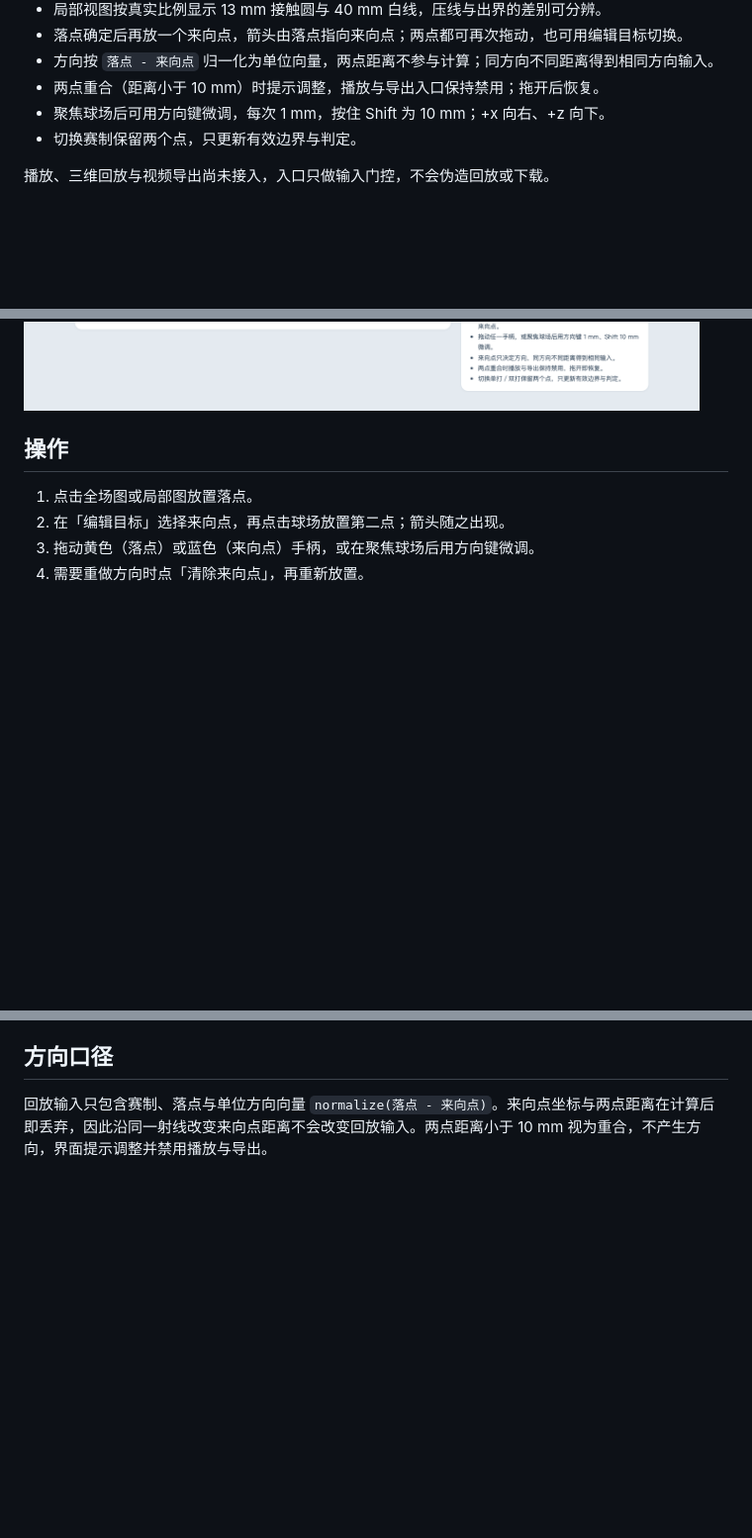
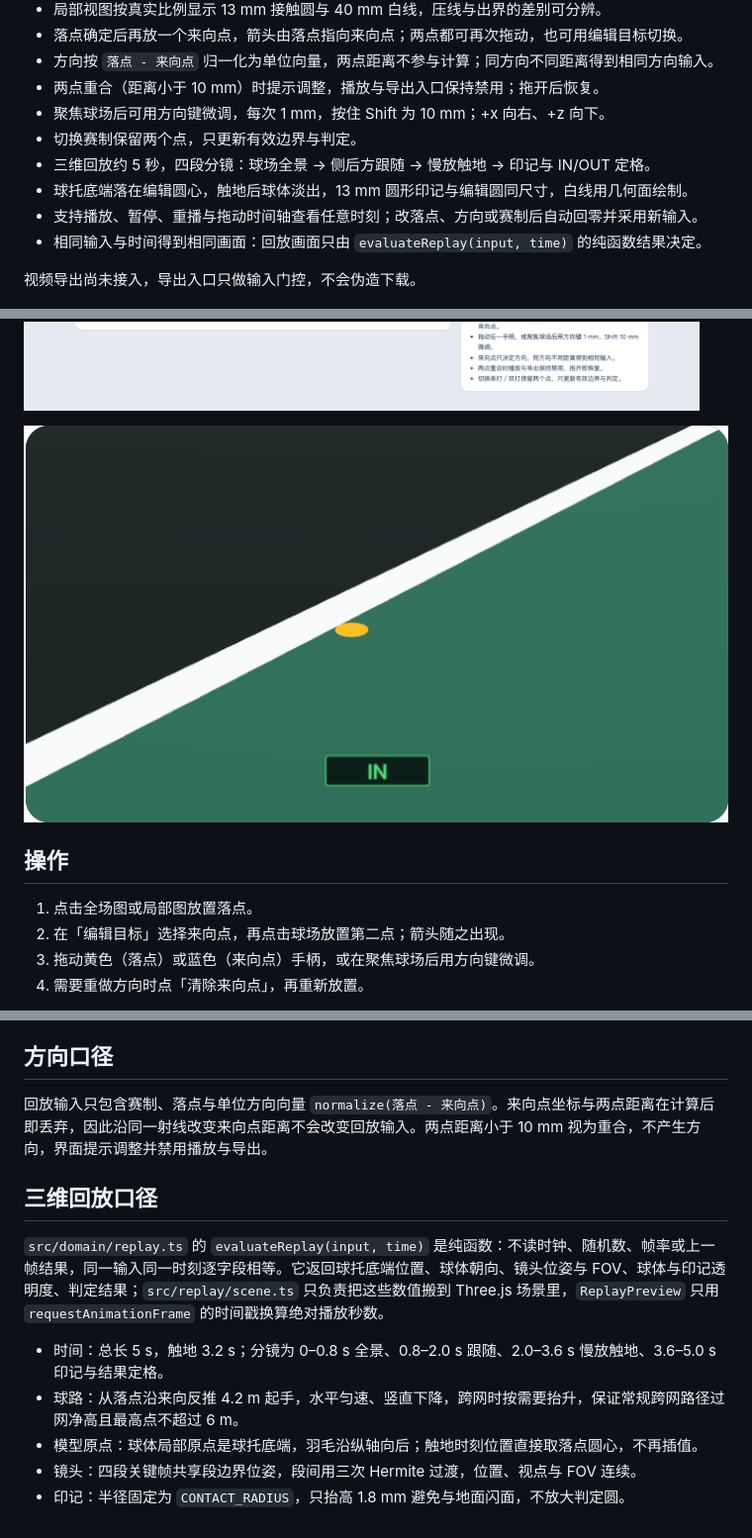
Before and after one commit to fuhan666/badminton-hawkeye, a Markdown page: README.md, 3 parts joined by grey strips. Shown at 99% size. Drawn GitHub-style; pictures changed too: docs/images/replay-result.png (added); blank space fills up the shorter version.

```diff
--- a/README.md
+++ b/README.md
@@ -15,12 +15,18 @@
 - 两点重合（距离小于 10 mm）时提示调整，播放与导出入口保持禁用；拖开后恢复。
 - 聚焦球场后可用方向键微调，每次 1 mm，按住 Shift 为 10 mm；+x 向右、+z 向下。
 - 切换赛制保留两个点，只更新有效边界与判定。
+- 三维回放约 5 秒，四段分镜：球场全景 → 侧后方跟随 → 慢放触地 → 印记与 IN/OUT 定格。
+- 球托底端落在编辑圆心，触地后球体淡出，13 mm 圆形印记与编辑圆同尺寸，白线用几何面绘制。
+- 支持播放、暂停、重播与拖动时间轴查看任意时刻；改落点、方向或赛制后自动回零并采用新输入。
+- 相同输入与时间得到相同画面：回放画面只由 `evaluateReplay(input, time)` 的纯函数结果决定。
 
-播放、三维回放与视频导出尚未接入，入口只做输入门控，不会伪造回放或下载。
+视频导出尚未接入，导出入口只做输入门控，不会伪造下载。
 
 ![选点界面：双打边线相切判 IN，来向箭头与局部精调](docs/images/court-editor.png)
 
 ![两点重合时提示调整，播放与导出保持禁用](docs/images/court-editor-overlap.png)
+
+![三维回放定格：13 mm 圆形印记压在白线内侧，画面下方 IN 结果牌](docs/images/replay-result.png)
 
 ## 操作
 
@@ -64,3 +71,13 @@ docs/            产品需求、技术方案、交付计划
 ## 方向口径
 
 回放输入只包含赛制、落点与单位方向向量 `normalize(落点 - 来向点)`。来向点坐标与两点距离在计算后即丢弃，因此沿同一射线改变来向点距离不会改变回放输入。两点距离小于 10 mm 视为重合，不产生方向，界面提示调整并禁用播放与导出。
+
+## 三维回放口径
+
+`src/domain/replay.ts` 的 `evaluateReplay(input, time)` 是纯函数：不读时钟、随机数、帧率或上一帧结果，同一输入同一时刻逐字段相等。它返回球托底端位置、球体朝向、镜头位姿与 FOV、球体与印记透明度、判定结果；`src/replay/scene.ts` 只负责把这些数值搬到 Three.js 场景里，`ReplayPreview` 只用 `requestAnimationFrame` 的时间戳换算绝对播放秒数。
+
+- 时间：总长 5 s，触地 3.2 s；分镜为 0–0.8 s 全景、0.8–2.0 s 跟随、2.0–3.6 s 慢放触地、3.6–5.0 s 印记与结果定格。
+- 球路：从落点沿来向反推 4.2 m 起手，水平匀速、竖直下降，跨网时按需要抬升，保证常规跨网路径过网净高且最高点不超过 6 m。
+- 模型原点：球体局部原点是球托底端，羽毛沿纵轴向后；触地时刻位置直接取落点圆心，不再插值。
+- 镜头：四段关键帧共享段边界位姿，段间用三次 Hermite 过渡，位置、视点与 FOV 连续。
+- 印记：半径固定为 `CONTACT_RADIUS`，只抬高 1.8 mm 避免与地面闪面，不放大判定圆。
```
Also changed, not shown: other parts of README.md (+4 -3 lines), docs/TECHNICAL_DESIGN.md (+32 -3 lines), docs/images/replay-contact.png (added), docs/images/replay-follow.png (added), docs/images/replay-overview.png (added), 8 other files.
